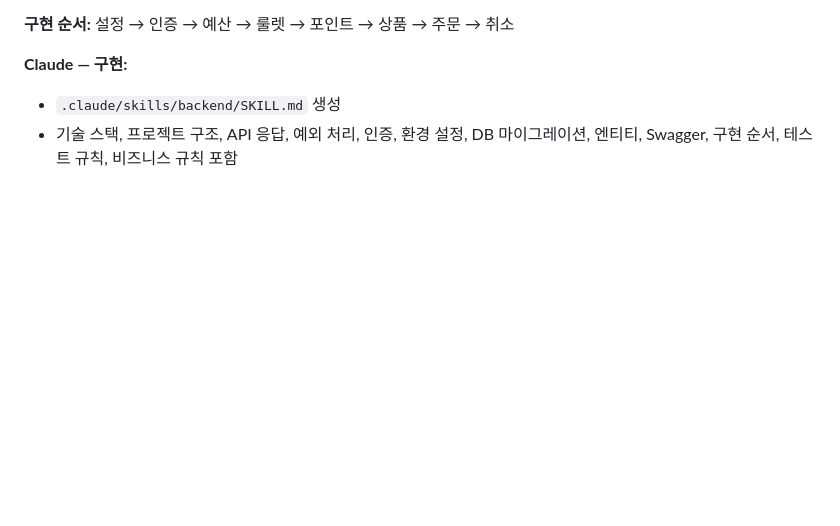
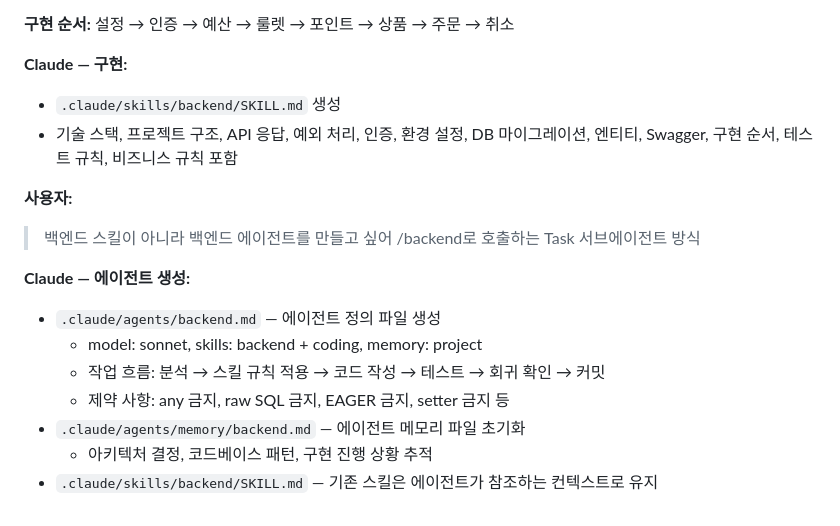
Before and after one commit to Teach-D/test, a Markdown page: docs/conversation-log.md, the part around the change. GitHub-like rendering; blank space fills up the shorter version.

```diff
--- a/docs/conversation-log.md
+++ b/docs/conversation-log.md
@@ -244,3 +244,16 @@
 **Claude — 구현:**
 - `.claude/skills/backend/SKILL.md` 생성
 - 기술 스택, 프로젝트 구조, API 응답, 예외 처리, 인증, 환경 설정, DB 마이그레이션, 엔티티, Swagger, 구현 순서, 테스트 규칙, 비즈니스 규칙 포함
+
+**사용자:**
+> 백엔드 스킬이 아니라 백엔드 에이전트를 만들고 싶어
+> /backend로 호출하는 Task 서브에이전트 방식
+
+**Claude — 에이전트 생성:**
+- `.claude/agents/backend.md` — 에이전트 정의 파일 생성
+  - model: sonnet, skills: backend + coding, memory: project
+  - 작업 흐름: 분석 → 스킬 규칙 적용 → 코드 작성 → 테스트 → 회귀 확인 → 커밋
+  - 제약 사항: any 금지, raw SQL 금지, EAGER 금지, setter 금지 등
+- `.claude/agents/memory/backend.md` — 에이전트 메모리 파일 초기화
+  - 아키텍처 결정, 코드베이스 패턴, 구현 진행 상황 추적
+- `.claude/skills/backend/SKILL.md` — 기존 스킬은 에이전트가 참조하는 컨텍스트로 유지
```
Also changed, not shown: .claude/agents/backend.md (added, +75 -0 lines), 1 other file.
